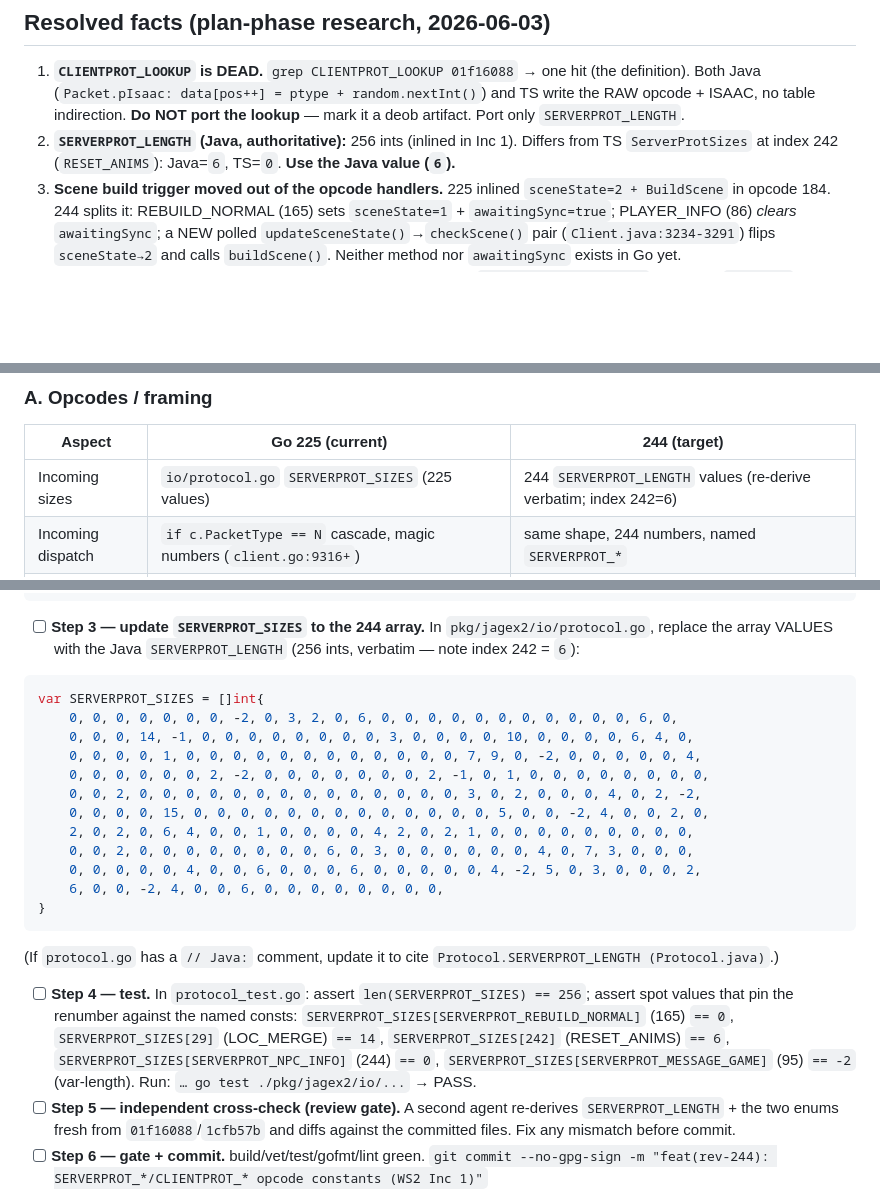
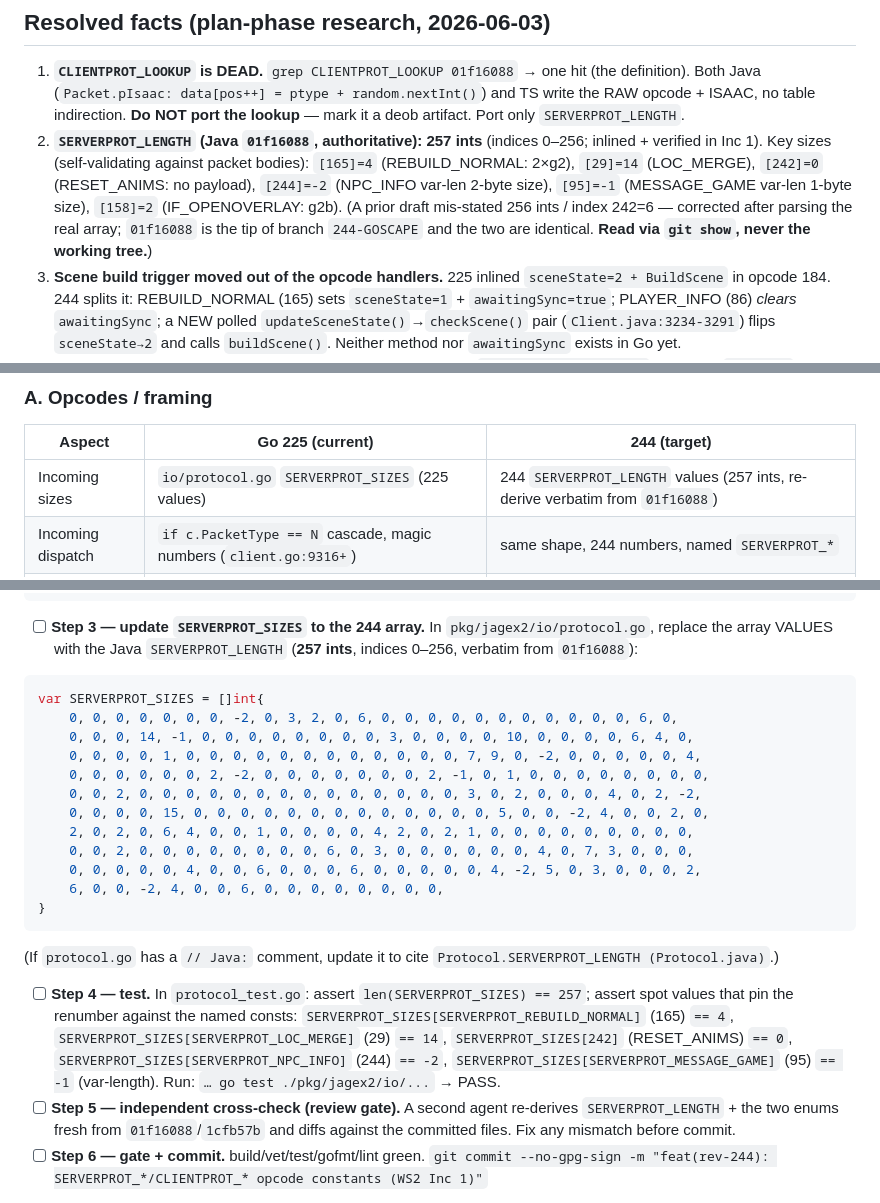
Before and after one commit to zsrv/goscape-client, a Markdown page: WS2-PROTOCOL-DESIGN.md, 3 parts joined by grey strips. GitHub-like rendering; blank space fills up the shorter version.

Commit message:
docs(rev-244): fix WS2 plan SERVERPROT_LENGTH facts (257 ints, real sizes)
Inc 1 implementer correctly caught that my plan mis-stated the array as
256 ints with index 242=6 and wrong test sizes. Parsed the authoritative
01f16088 SERVERPROT_LENGTH: 257 ints, [165]=4, [29]=14, [242]=0,
[244]=-2, [95]=-1, [158]=2 — all self-validating against packet bodies.
The committed code (9866491) already uses the correct values; this fixes
the plan doc so downstream increments don't inherit the error.

Co-Authored-By: Claude Opus 4.8 (1M context) <noreply@anthropic.com>

````diff
--- a/WS2-PROTOCOL-DESIGN.md
+++ b/WS2-PROTOCOL-DESIGN.md
@@ -53,9 +53,14 @@ deferred model (B2).
    definition). Both Java (`Packet.pIsaac: data[pos++] = ptype + random.nextInt()`)
    and TS write the RAW opcode + ISAAC, no table indirection. **Do NOT port the
    lookup** — mark it a deob artifact. Port only `SERVERPROT_LENGTH`.
-2. **`SERVERPROT_LENGTH` (Java, authoritative):** 256 ints (inlined in Inc 1).
-   Differs from TS `ServerProtSizes` at index 242 (`RESET_ANIMS`): Java=`6`, TS=`0`.
-   **Use the Java value (`6`).**
+2. **`SERVERPROT_LENGTH` (Java `01f16088`, authoritative):** **257 ints**
+   (indices 0–256; inlined + verified in Inc 1). Key sizes (self-validating against
+   packet bodies): `[165]=4` (REBUILD_NORMAL: 2×g2), `[29]=14` (LOC_MERGE),
+   `[242]=0` (RESET_ANIMS: no payload), `[244]=-2` (NPC_INFO var-len 2-byte size),
+   `[95]=-1` (MESSAGE_GAME var-len 1-byte size), `[158]=2` (IF_OPENOVERLAY: g2b).
+   (A prior draft mis-stated 256 ints / index 242=6 — corrected after parsing the
+   real array; `01f16088` is the tip of branch `244-GOSCAPE` and the two are
+   identical. **Read via `git show`, never the working tree.**)
 3. **Scene build trigger moved out of the opcode handlers.** 225 inlined
    `sceneState=2 + BuildScene` in opcode 184. 244 splits it: REBUILD_NORMAL (165)
    sets `sceneState=1` + `awaitingSync=true`; PLAYER_INFO (86) *clears*
@@ -87,7 +92,7 @@ deferred model (B2).
 ### A. Opcodes / framing
 | Aspect | Go 225 (current) | 244 (target) |
 |---|---|---|
-| Incoming sizes | `io/protocol.go` `SERVERPROT_SIZES` (225 values) | 244 `SERVERPROT_LENGTH` values (re-derive verbatim; index 242=6) |
+| Incoming sizes | `io/protocol.go` `SERVERPROT_SIZES` (225 values) | 244 `SERVERPROT_LENGTH` values (257 ints, re-derive verbatim from `01f16088`) |
 | Incoming dispatch | `if c.PacketType == N` cascade, magic numbers (`client.go:9316+`) | same shape, 244 numbers, named `SERVERPROT_*` |
 | Outgoing opcodes | scattered `P1Isaac(N)`/`P1(N)` | named `CLIENTPROT_*` (raw, no scramble) |
 | Zone opcodes | 59/76/42/23/… | 232/125/155/29/… |
@@ -312,7 +317,7 @@ const (
 
 - [ ] **Step 3 — update `SERVERPROT_SIZES` to the 244 array.** In
   `pkg/jagex2/io/protocol.go`, replace the array VALUES with the Java
-  `SERVERPROT_LENGTH` (256 ints, verbatim — note index 242 = `6`):
+  `SERVERPROT_LENGTH` (**257 ints**, indices 0–256, verbatim from `01f16088`):
 
 ```go
 var SERVERPROT_SIZES = []int{
@@ -331,12 +336,12 @@ var SERVERPROT_SIZES = []int{
   (If `protocol.go` has a `// Java:` comment, update it to cite
   `Protocol.SERVERPROT_LENGTH (Protocol.java)`.)
 
-- [ ] **Step 4 — test.** In `protocol_test.go`: assert `len(SERVERPROT_SIZES) == 256`;
+- [ ] **Step 4 — test.** In `protocol_test.go`: assert `len(SERVERPROT_SIZES) == 257`;
   assert spot values that pin the renumber against the named consts:
-  `SERVERPROT_SIZES[SERVERPROT_REBUILD_NORMAL]` (165) `== 0`,
-  `SERVERPROT_SIZES[29]` (LOC_MERGE) `== 14`, `SERVERPROT_SIZES[242]` (RESET_ANIMS) `== 6`,
-  `SERVERPROT_SIZES[SERVERPROT_NPC_INFO]` (244) `== 0`,
-  `SERVERPROT_SIZES[SERVERPROT_MESSAGE_GAME]` (95) `== -2` (var-length).
+  `SERVERPROT_SIZES[SERVERPROT_REBUILD_NORMAL]` (165) `== 4`,
+  `SERVERPROT_SIZES[SERVERPROT_LOC_MERGE]` (29) `== 14`, `SERVERPROT_SIZES[242]` (RESET_ANIMS) `== 0`,
+  `SERVERPROT_SIZES[SERVERPROT_NPC_INFO]` (244) `== -2`,
+  `SERVERPROT_SIZES[SERVERPROT_MESSAGE_GAME]` (95) `== -1` (var-length).
   Run: `… go test ./pkg/jagex2/io/...` → PASS.
 - [ ] **Step 5 — independent cross-check (review gate).** A second agent
   re-derives `SERVERPROT_LENGTH` + the two enums fresh from `01f16088`/`1cfb57b`
````
Also changed, not shown: other parts of WS2-PROTOCOL-DESIGN.md (+1 -1 lines).
